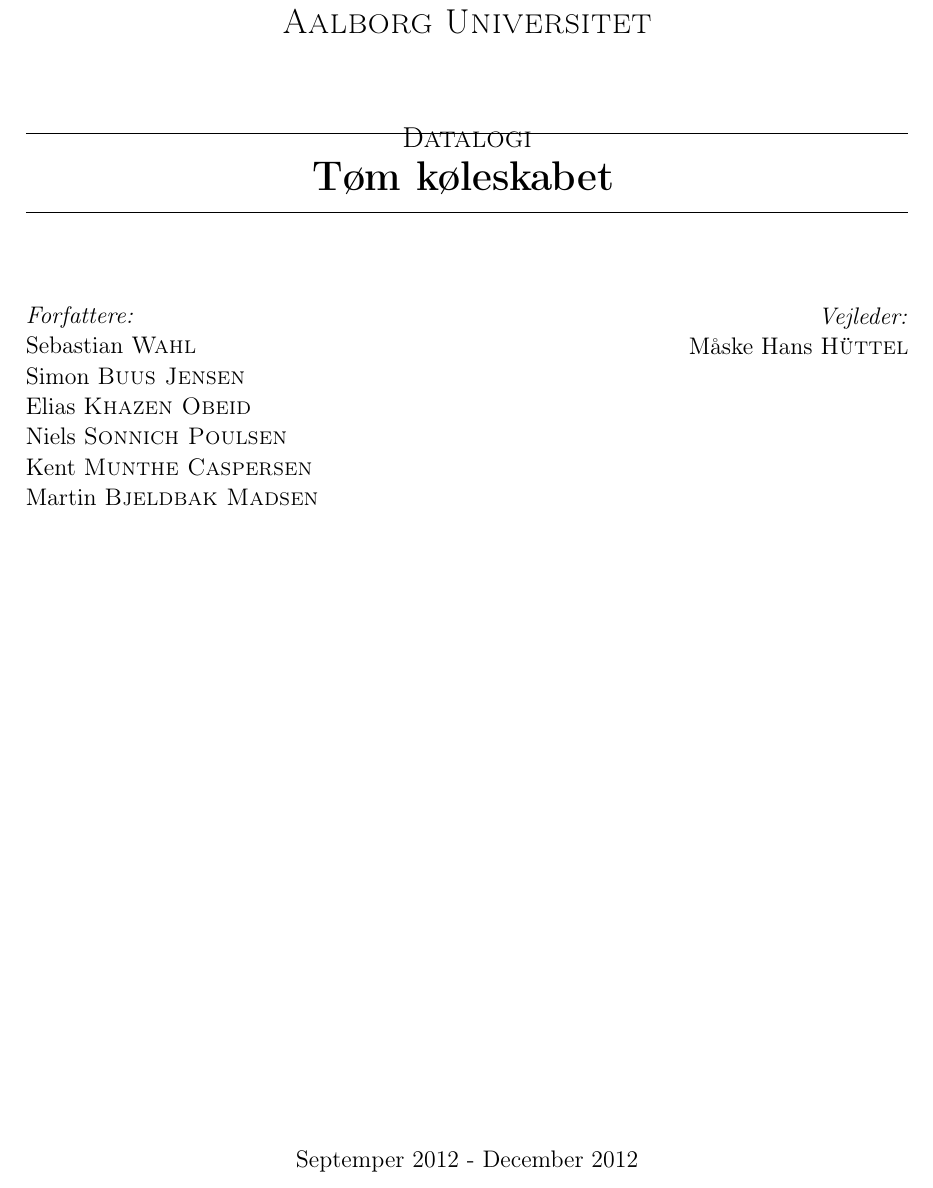
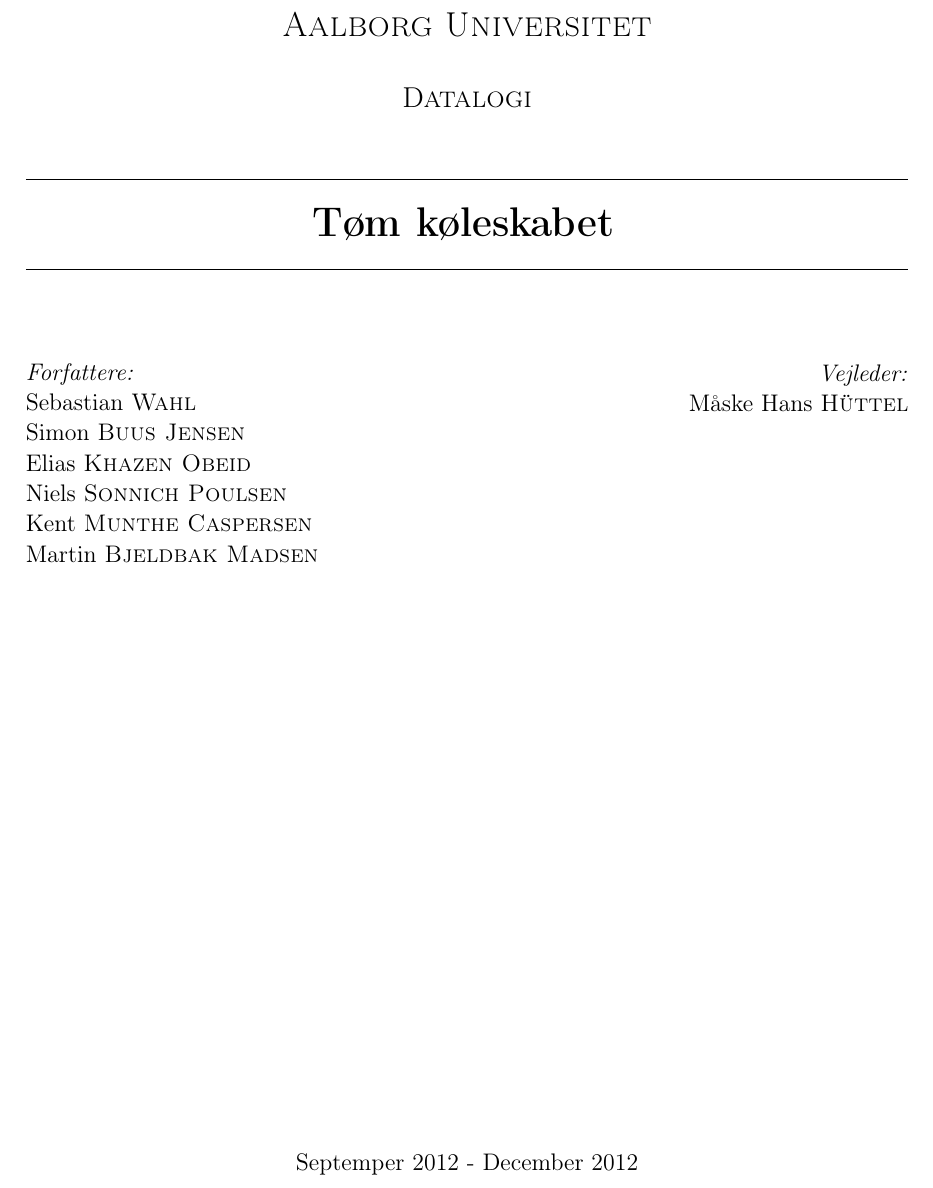
Before and after one commit to martinbjeldbak/p3-project, a LaTeX book (report/rapport.tex, which reads report/formalia/forside.tex): part of page 1 of 14, cut so that both start at the same text. Compiled offline with pdfLaTeX.

Commit message:
The front page is now correctly spaced

```diff
--- a/report/formalia/forside.tex
+++ b/report/formalia/forside.tex
@@ -2,13 +2,13 @@
 \centering
 \vspace*{1.0cm}
 
-\textsc{\LARGE Aalborg Universitet}\\[1.5cm]
-\textsc{\Large Datalogi}\\[0.25cm]
+\textsc{\LARGE Aalborg Universitet}\\[0.75cm]
+\textsc{\Large Datalogi}\\[1.75cm]
 
 % Title
 \hrule
 { \huge \bfseries Tøm køleskabet}
-\vspace{0.3cm}
+\vspace{0.5cm}
 \hrule
 \vspace{0.75cm}
 
```
